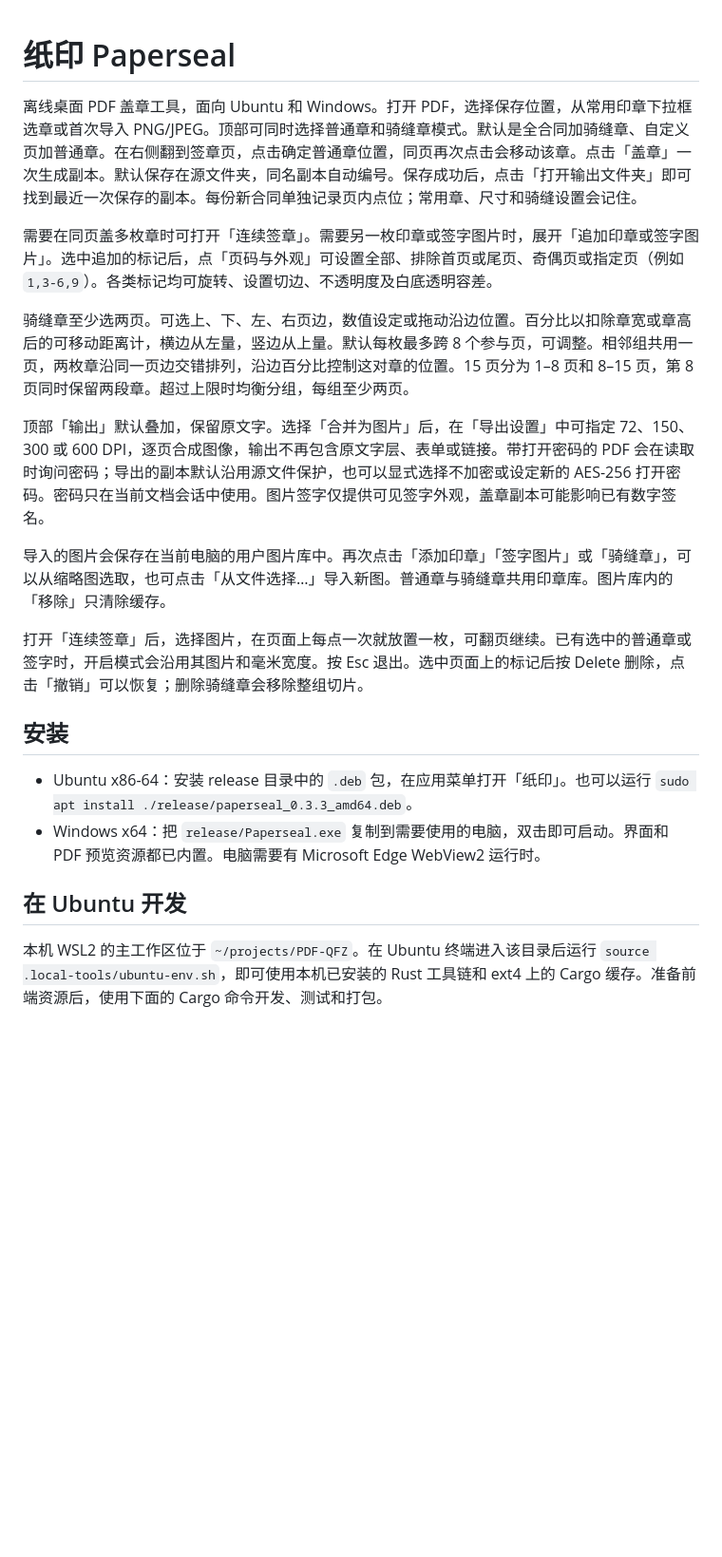
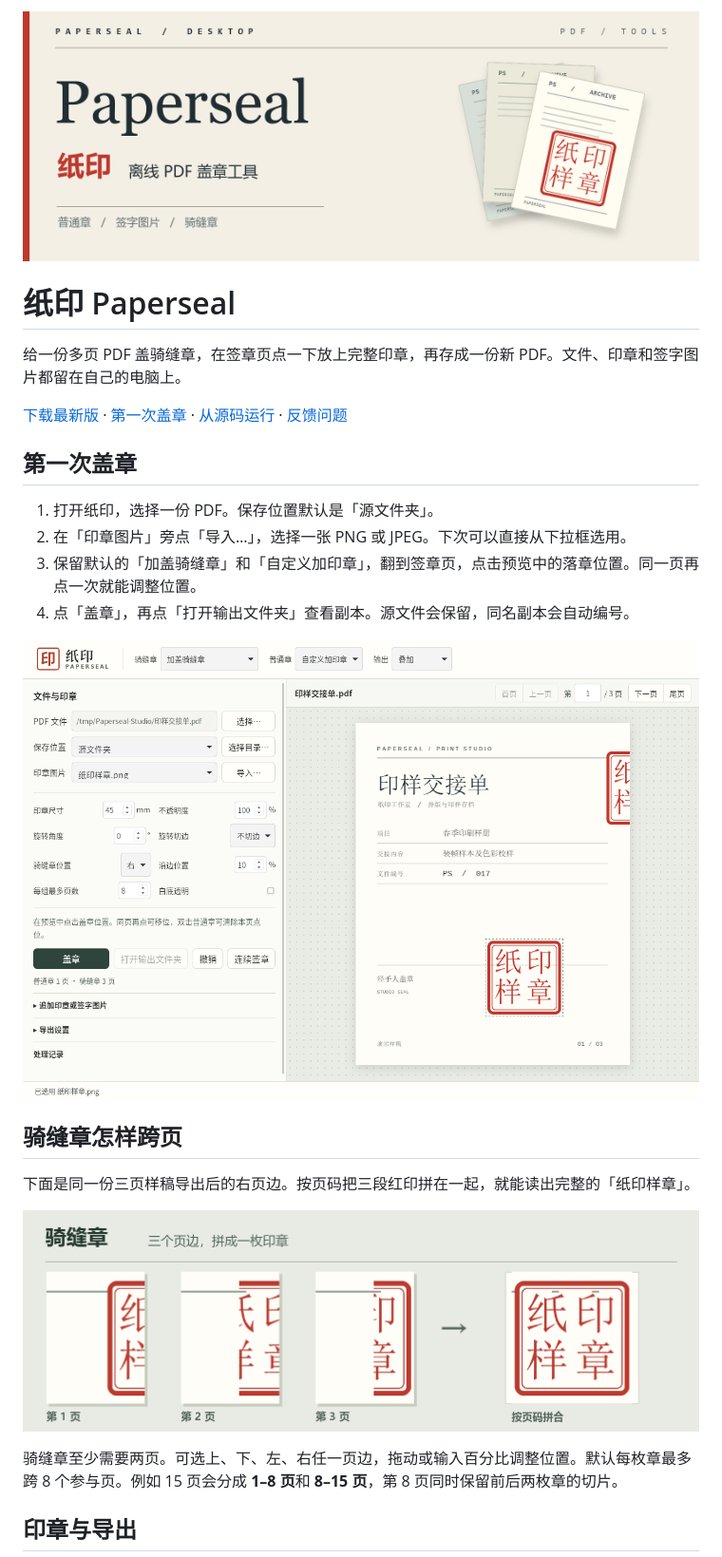
Before and after one commit to KevinLADLee/paperseal, a Markdown page: README.md, the part around one of its changes. Shown at 95% size. Rendered like a GitHub page; pictures changed too: docs/images/paperseal-cover.png (added), docs/images/paperseal-workspace.png (added), docs/images/seam-detail.png (added); blank space fills up the shorter version.

Commit message:
Show Paperseal in action with a visual quick start

```diff
--- a/README.md
+++ b/README.md
@@ -1,23 +1,27 @@
+![纸印 Paperseal · 离线 PDF 盖章工具](docs/images/paperseal-cover.png)
+
 # 纸印 Paperseal
 
-离线桌面 PDF 盖章工具，面向 Ubuntu 和 Windows。打开 PDF，选择保存位置，从常用印章下拉框选章或首次导入 PNG/JPEG。顶部可同时选择普通章和骑缝章模式。默认是全合同加骑缝章、自定义页加普通章。在右侧翻到签章页，点击确定普通章位置，同页再次点击会移动该章。点击「盖章」一次生成副本。默认保存在源文件夹，同名副本自动编号。保存成功后，点击「打开输出文件夹」即可找到最近一次保存的副本。每份新合同单独记录页内点位；常用章、尺寸和骑缝设置会记住。
+给一份多页 PDF 盖骑缝章，在签章页点一下放上完整印章，再存成一份新 PDF。文件、印章和签字图片都留在自己的电脑上。
 
-需要在同页盖多枚章时可打开「连续签章」。需要另一枚印章或签字图片时，展开「追加印章或签字图片」。选中追加的标记后，点「页码与外观」可设置全部、排除首页或尾页、奇偶页或指定页（例如 `1,3-6,9`）。各类标记均可旋转、设置切边、不透明度及白底透明容差。
+[下载最新版](https://github.com/KevinLADLee/paperseal/releases/latest) · [第一次盖章](#第一次盖章) · [从源码运行](#从源码运行) · [反馈问题](https://github.com/KevinLADLee/paperseal/issues)
 
-骑缝章至少选两页。可选上、下、左、右页边，数值设定或拖动沿边位置。百分比以扣除章宽或章高后的可移动距离计，横边从左量，竖边从上量。默认每枚最多跨 8 个参与页，可调整。相邻组共用一页，两枚章沿同一页边交错排列，沿边百分比控制这对章的位置。15 页分为 1–8 页和 8–15 页，第 8 页同时保留两段章。超过上限时均衡分组，每组至少两页。
+## 第一次盖章
 
-顶部「输出」默认叠加，保留原文字。选择「合并为图片」后，在「导出设置」中可指定 72、150、300 或 600 DPI，逐页合成图像，输出不再包含原文字层、表单或链接。带打开密码的 PDF 会在读取时询问密码；导出的副本默认沿用源文件保护，也可以显式选择不加密或设定新的 AES-256 打开密码。密码只在当前文档会话中使用。图片签字仅提供可见签字外观，盖章副本可能影响已有数字签名。
+1. 打开纸印，选择一份 PDF。保存位置默认是「源文件夹」。
+2. 在「印章图片」旁点「导入…」，选择一张 PNG 或 JPEG。下次可以直接从下拉框选用。
+3. 保留默认的「加盖骑缝章」和「自定义加印章」，翻到签章页，点击预览中的落章位置。同一页再点一次就能调整位置。
+4. 点「盖章」，再点「打开输出文件夹」查看副本。源文件会保留，同名副本会自动编号。
 
-导入的图片会保存在当前电脑的用户图片库中。再次点击「添加印章」「签字图片」或「骑缝章」，可以从缩略图选取，也可点击「从文件选择…」导入新图。普通章与骑缝章共用印章库。图片库内的「移除」只清除缓存。
+![纸印桌面实拍。左侧设置 45 毫米印章，右侧预览「印样交接单」，可同时看到完整样章与页边切片。](docs/images/paperseal-workspace.png)
 
-打开「连续签章」后，选择图片，在页面上每点一次就放置一枚，可翻页继续。已有选中的普通章或签字时，开启模式会沿用其图片和毫米宽度。按 Esc 退出。选中页面上的标记后按 Delete 删除，点击「撤销」可以恢复；删除骑缝章会移除整组切片。
+## 骑缝章怎样跨页
 
-## 安装
+下面是同一份三页样稿导出后的右页边。按页码把三段红印拼在一起，就能读出完整的「纸印样章」。
 
-- Ubuntu x86-64：安装 release 目录中的 `.deb` 包，在应用菜单打开「纸印」。也可以运行 `sudo apt install ./release/paperseal_0.3.3_amd64.deb`。
-- Windows x64：把 `release/Paperseal.exe` 复制到需要使用的电脑，双击即可启动。界面和 PDF 预览资源都已内置。电脑需要有 Microsoft Edge WebView2 运行时。
+![从实际导出 PDF 截取的三个右页边，以及依页码拼回的完整样章](docs/images/seam-detail.png)
 
-## 在 Ubuntu 开发
+骑缝章至少需要两页。可选上、下、左、右任一页边，拖动或输入百分比调整位置。默认每枚章最多跨 8 个参与页。例如 15 页会分成 **1–8 页**和 **8–15 页**，第 8 页同时保留前后两枚章的切片。
 
-本机 WSL2 的主工作区位于 `~/projects/PDF-QFZ`。在 Ubuntu 终端进入该目录后运行 `source .local-tools/ubuntu-env.sh`，即可使用本机已安装的 Rust 工具链和 ext4 上的 Cargo 缓存。准备前端资源后，使用下面的 Cargo 命令开发、测试和打包。
+## 印章与导出
 
```
Also changed, not shown: other parts of README.md (+37 -10 lines).
